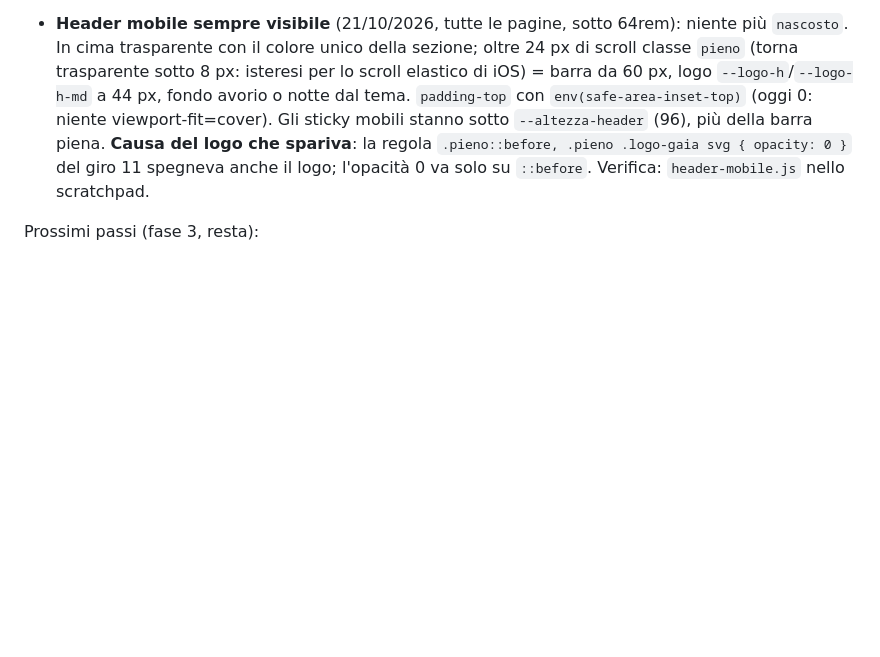
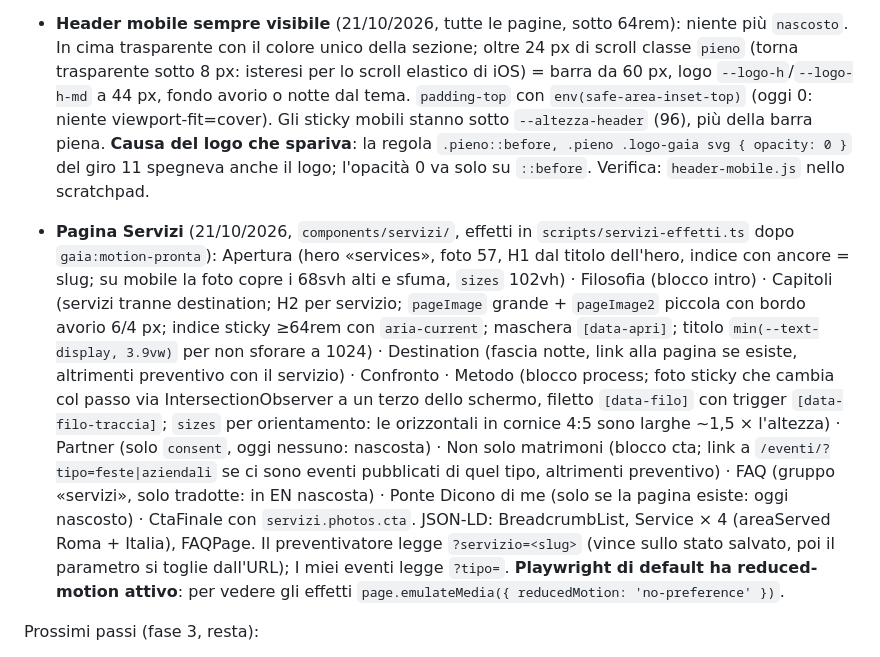
Before and after one commit to manuelmanzo82/gaia-events-v2, a Markdown page: CLAUDE.md, the part around the change. Drawn GitHub-style; blank space fills up the shorter version.

```diff
--- a/CLAUDE.md
+++ b/CLAUDE.md
@@ -1006,6 +1006,31 @@ Fatto:
   spegneva anche il logo; l'opacità 0 va solo su `::before`. Verifica:
   `header-mobile.js` nello scratchpad.
 
+- **Pagina Servizi** (21/10/2026, `components/servizi/`, effetti in
+  `scripts/servizi-effetti.ts` dopo `gaia:motion-pronta`): Apertura (hero
+  «services», foto 57, H1 dal titolo dell'hero, indice con ancore = slug;
+  su mobile la foto copre i 68svh alti e sfuma, `sizes` 102vh) ·
+  Filosofia (blocco intro) · Capitoli (servizi tranne destination; H2 per
+  servizio; `pageImage` grande + `pageImage2` piccola con bordo avorio
+  6/4 px; indice sticky ≥64rem con `aria-current`; maschera `[data-apri]`;
+  titolo `min(--text-display, 3.9vw)` per non sforare a 1024) ·
+  Destination (fascia notte, link alla pagina se esiste, altrimenti
+  preventivo con il servizio) · Confronto · Metodo (blocco process; foto
+  sticky che cambia col passo via IntersectionObserver a un terzo dello
+  schermo, filetto `[data-filo]` con trigger `[data-filo-traccia]`;
+  `sizes` per orientamento: le orizzontali in cornice 4:5 sono larghe
+  ~1,5 × l'altezza) · Partner (solo `consent`, oggi nessuno: nascosta) ·
+  Non solo matrimoni (blocco cta; link a `/eventi/?tipo=feste|aziendali`
+  se ci sono eventi pubblicati di quel tipo, altrimenti preventivo) ·
+  FAQ (gruppo «servizi», solo tradotte: in EN nascosta) · Ponte Dicono
+  di me (solo se la pagina esiste: oggi nascosto) · CtaFinale con
+  `servizi.photos.cta`. JSON-LD: BreadcrumbList, Service × 4 (areaServed
+  Roma + Italia), FAQPage. Il preventivatore legge `?servizio=<slug>`
+  (vince sullo stato salvato, poi il parametro si toglie dall'URL);
+  I miei eventi legge `?tipo=`. **Playwright di default ha
+  reduced-motion attivo**: per vedere gli effetti
+  `page.emulateMedia({ reducedMotion: 'no-preference' })`.
+
 Prossimi passi (fase 3, resta):
 - **Instagram via API (non ancora implementato)**: Instagram API with
   Instagram Login (account professionale di Gaia, niente pagina Facebook
```
Also changed, not shown: docs/DA-CHIEDERE-A-GAIA.md (+14 -5 lines).
